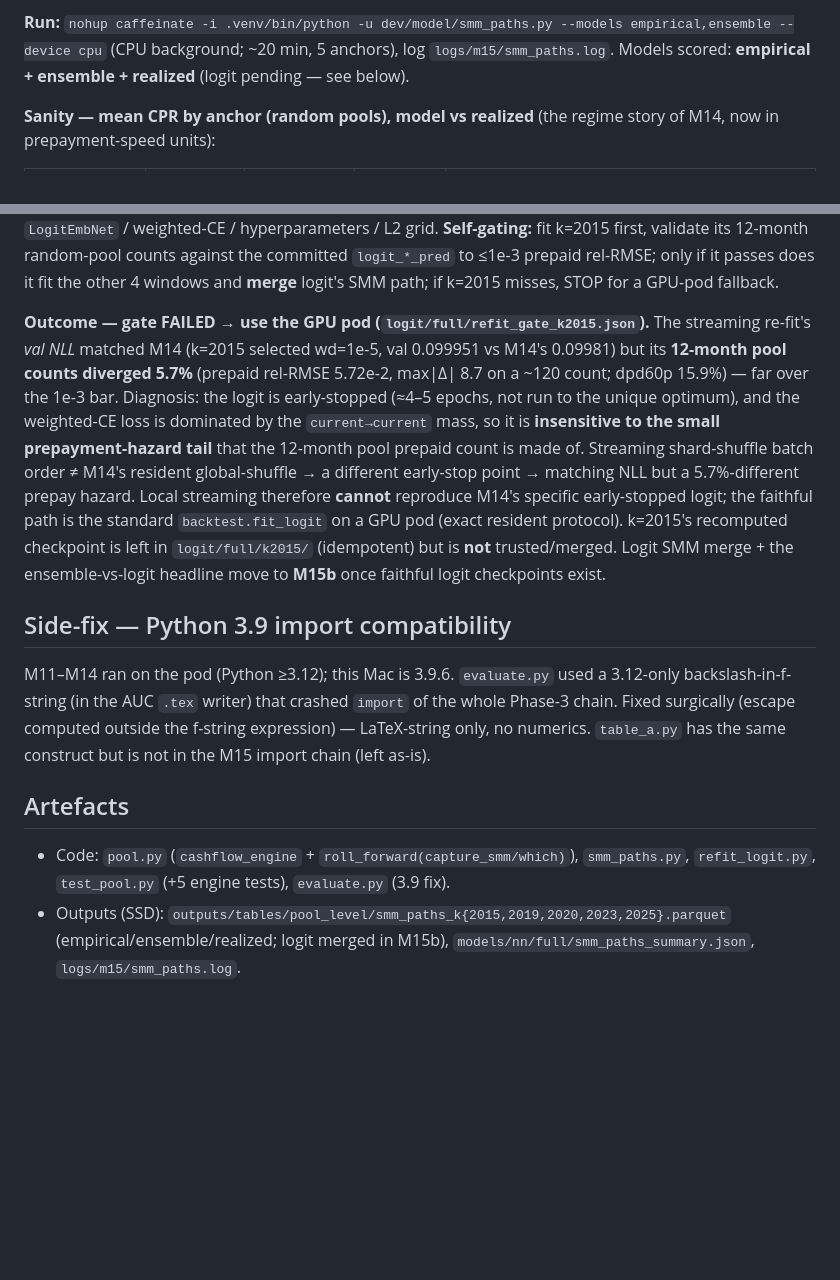
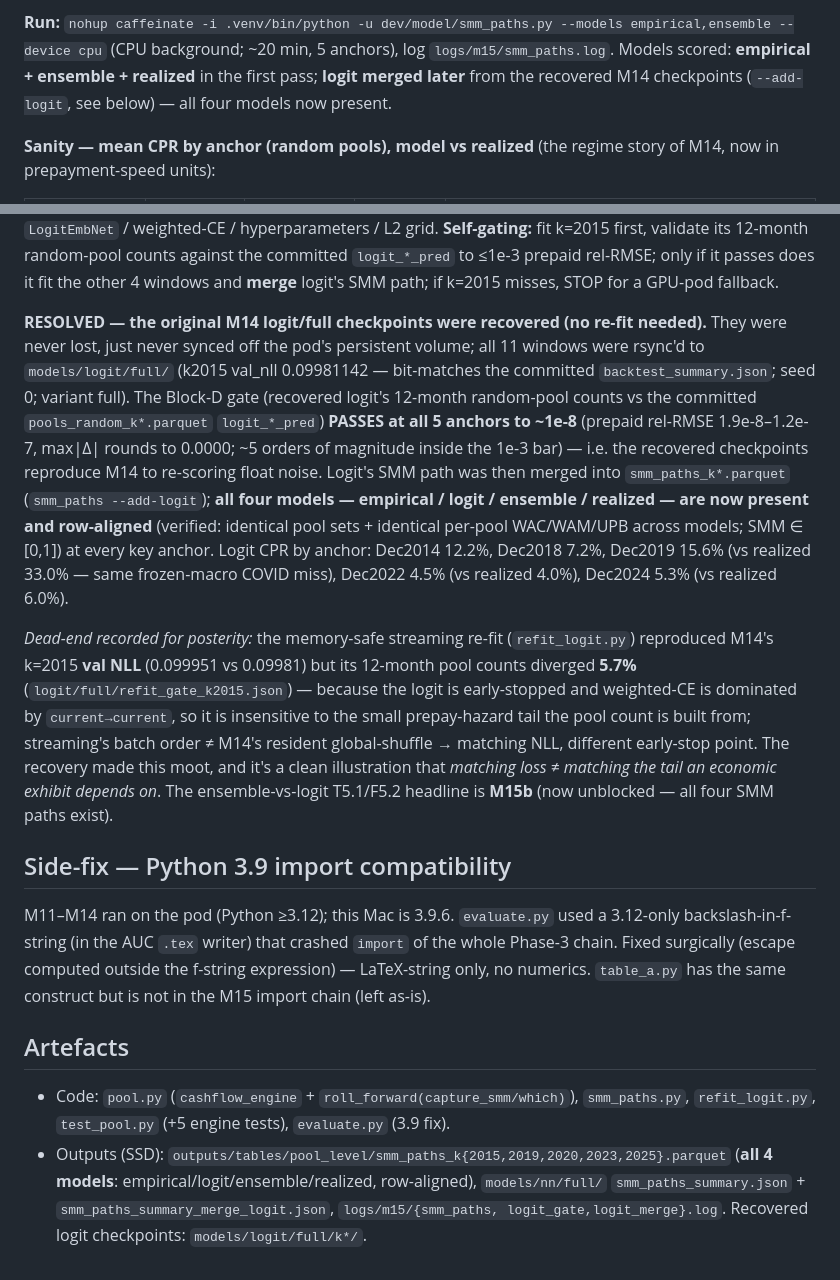
Before and after one commit to felipefritsch/deep-learning-loan-portfolios, a Markdown page: dev/model/M15_NOTES.md, 2 parts joined by grey strips. Drawn GitHub-style; blank space fills up the shorter version.

Commit message:
M15a notes: logit recovered from pod volume, gate ~1e-8, SMM merged
The original M14 logit/full checkpoints were recovered from the pod's persistent volume (never
lost, just never synced) and rsync'd to models/logit/full/ (k2015 val_nll 0.09981142 bit-matches
backtest_summary; seed 0). Block-D gate PASSED all 5 key anchors to ~1e-8 (recovered logit's 12m
random-pool counts vs committed pools_random_k*.parquet logit_*_pred; max|delta| rounds to 0).
Logit SMM merged via smm_paths --add-logit -> all four models (empirical/logit/ensemble/realized)
now present + row-aligned in smm_paths_k*.parquet. Supersedes the earlier streaming-re-fit dead-end
(matched val NLL but 5.7%-off pool counts; recorded as a lesson). M15b headline now unblocked.

```diff
--- a/dev/model/M15_NOTES.md
+++ b/dev/model/M15_NOTES.md
@@ -47,8 +47,9 @@ the SMM path).
 
 **Run:** `nohup caffeinate -i .venv/bin/python -u dev/model/smm_paths.py --models
 empirical,ensemble --device cpu` (CPU background; ~20 min, 5 anchors), log
-`logs/m15/smm_paths.log`. Models scored: **empirical + ensemble + realized** (logit pending — see
-below).
+`logs/m15/smm_paths.log`. Models scored: **empirical + ensemble + realized** in the first pass;
+**logit merged later** from the recovered M14 checkpoints (`--add-logit`, see below) — all four
+models now present.
 
 **Sanity — mean CPR by anchor (random pools), model vs realized** (the regime story of M14, now
 in prepayment-speed units):
@@ -79,18 +80,27 @@ fit k=2015 first, validate its 12-month random-pool counts against the committed
 ≤1e-3 prepaid rel-RMSE; only if it passes does it fit the other 4 windows and **merge** logit's SMM
 path; if k=2015 misses, STOP for a GPU-pod fallback.
 
-**Outcome — gate FAILED → use the GPU pod (`logit/full/refit_gate_k2015.json`).** The streaming
-re-fit's *val NLL* matched M14 (k=2015 selected wd=1e-5, val 0.099951 vs M14's 0.09981) but its
-**12-month pool counts diverged 5.7%** (prepaid rel-RMSE 5.72e-2, max|Δ| 8.7 on a ~120 count;
-dpd60p 15.9%) — far over the 1e-3 bar. Diagnosis: the logit is early-stopped (≈4–5 epochs, not run
-to the unique optimum), and the weighted-CE loss is dominated by the `current→current` mass, so it
-is **insensitive to the small prepayment-hazard tail** that the 12-month pool prepaid count is made
-of. Streaming shard-shuffle batch order ≠ M14's resident global-shuffle → a different early-stop
-point → matching NLL but a 5.7%-different prepay hazard. Local streaming therefore **cannot**
-reproduce M14's specific early-stopped logit; the faithful path is the standard
-`backtest.fit_logit` on a GPU pod (exact resident protocol). k=2015's recomputed checkpoint is left
-in `logit/full/k2015/` (idempotent) but is **not** trusted/merged. Logit SMM merge + the
-ensemble-vs-logit headline move to **M15b** once faithful logit checkpoints exist.
+**RESOLVED — the original M14 logit/full checkpoints were recovered (no re-fit needed).** They
+were never lost, just never synced off the pod's persistent volume; all 11 windows were rsync'd to
+`models/logit/full/` (k2015 val_nll 0.09981142 — bit-matches the committed `backtest_summary.json`;
+seed 0; variant full). The Block-D gate (recovered logit's 12-month random-pool counts vs the
+committed `pools_random_k*.parquet` `logit_*_pred`) **PASSES at all 5 anchors to ~1e-8** (prepaid
+rel-RMSE 1.9e-8–1.2e-7, max|Δ| rounds to 0.0000; ~5 orders of magnitude inside the 1e-3 bar) — i.e.
+the recovered checkpoints reproduce M14 to re-scoring float noise. Logit's SMM path was then merged
+into `smm_paths_k*.parquet` (`smm_paths --add-logit`); **all four models — empirical / logit /
+ensemble / realized — are now present and row-aligned** (verified: identical pool sets + identical
+per-pool WAC/WAM/UPB across models; SMM ∈ [0,1]) at every key anchor. Logit CPR by anchor: Dec2014
+12.2%, Dec2018 7.2%, Dec2019 15.6% (vs realized 33.0% — same frozen-macro COVID miss), Dec2022 4.5%
+(vs realized 4.0%), Dec2024 5.3% (vs realized 6.0%).
+
+*Dead-end recorded for posterity:* the memory-safe streaming re-fit (`refit_logit.py`) reproduced
+M14's k=2015 **val NLL** (0.099951 vs 0.09981) but its 12-month pool counts diverged **5.7%**
+(`logit/full/refit_gate_k2015.json`) — because the logit is early-stopped and weighted-CE is
+dominated by `current→current`, so it is insensitive to the small prepay-hazard tail the pool count
+is built from; streaming's batch order ≠ M14's resident global-shuffle → matching NLL, different
+early-stop point. The recovery made this moot, and it's a clean illustration that *matching loss ≠
+matching the tail an economic exhibit depends on*. The ensemble-vs-logit T5.1/F5.2 headline is
+**M15b** (now unblocked — all four SMM paths exist).
 
 ## Side-fix — Python 3.9 import compatibility
 
@@ -103,5 +113,6 @@ numerics. `table_a.py` has the same construct but is not in the M15 import chain
 - Code: `pool.py` (`cashflow_engine` + `roll_forward(capture_smm/which)`), `smm_paths.py`,
   `refit_logit.py`, `test_pool.py` (+5 engine tests), `evaluate.py` (3.9 fix).
 - Outputs (SSD): `outputs/tables/pool_level/smm_paths_k{2015,2019,2020,2023,2025}.parquet`
-  (empirical/ensemble/realized; logit merged in M15b), `models/nn/full/smm_paths_summary.json`,
-  `logs/m15/smm_paths.log`.
+  (**all 4 models**: empirical/logit/ensemble/realized, row-aligned), `models/nn/full/`
+  `smm_paths_summary.json` + `smm_paths_summary_merge_logit.json`, `logs/m15/{smm_paths,
+  logit_gate,logit_merge}.log`. Recovered logit checkpoints: `models/logit/full/k*/`.
```
